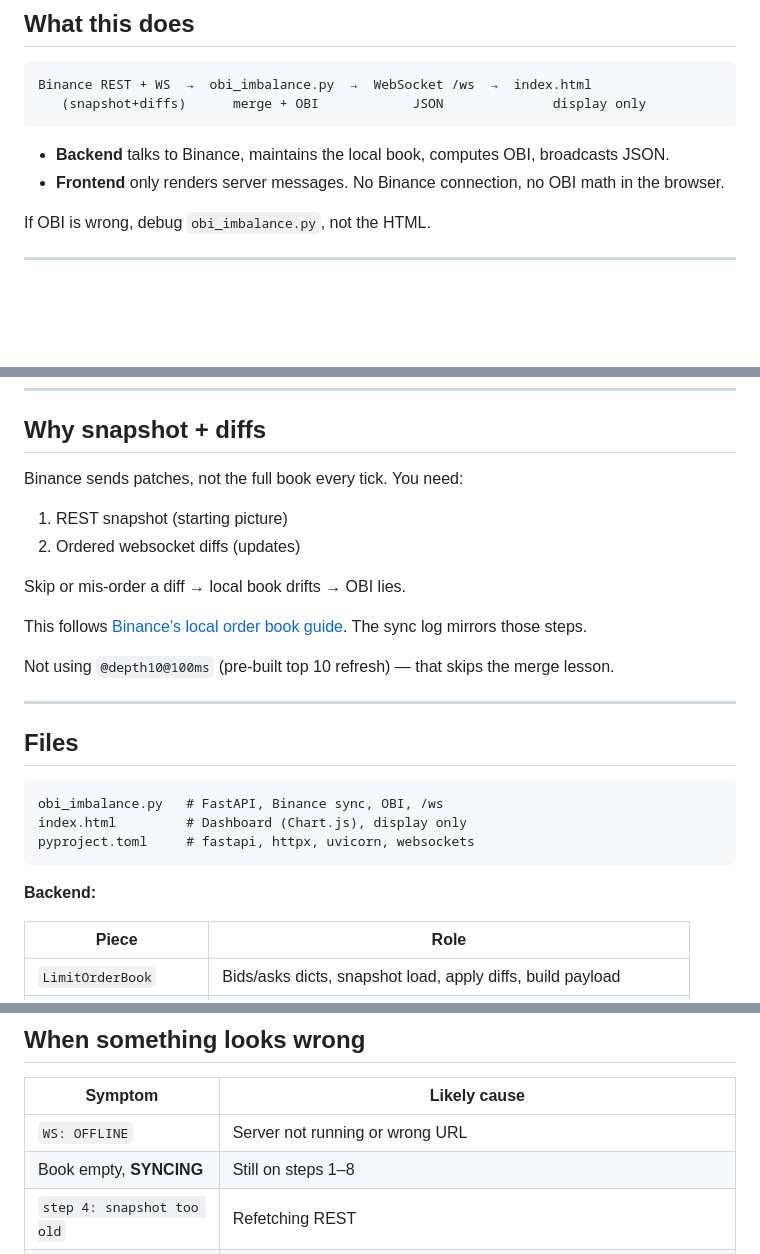
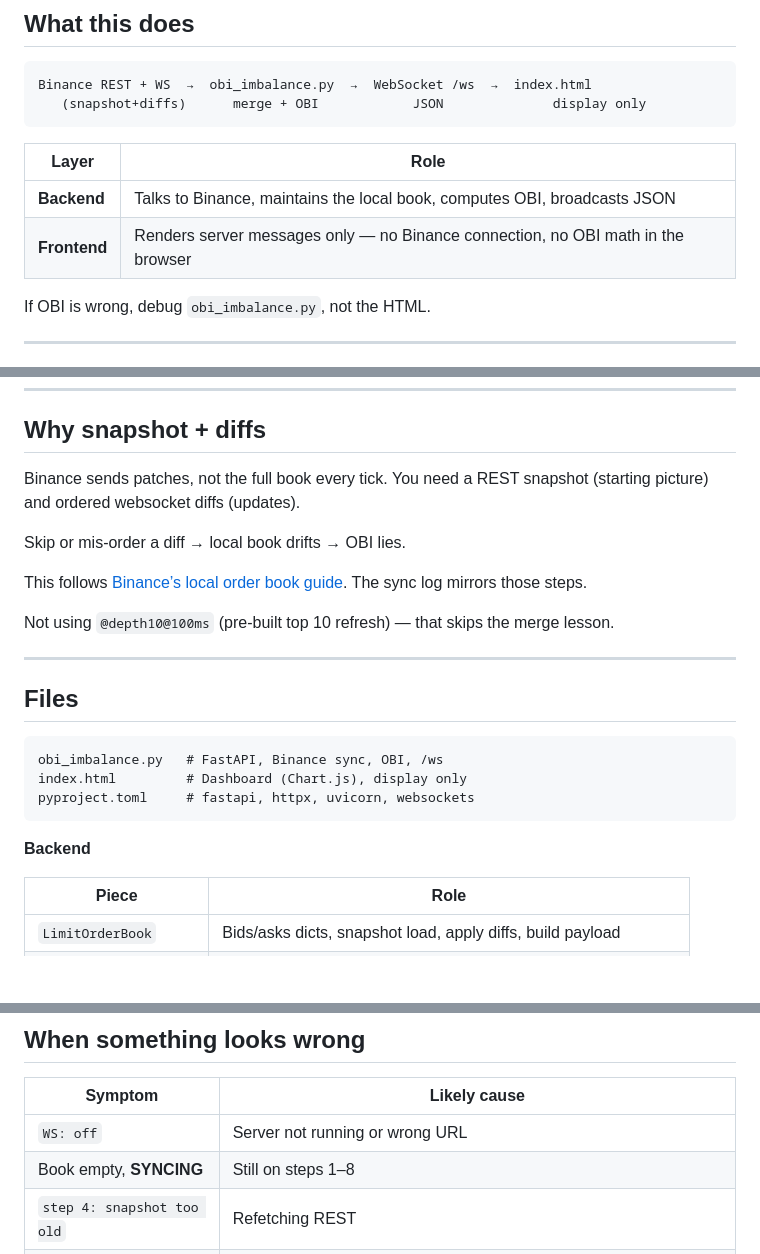
Before and after one commit to yeojustin/Local-Binance-Spot-Order-Book, a Markdown page: README.md, 3 parts joined by grey strips. GitHub-like rendering; blank space fills up the shorter version.

````diff
--- a/README.md
+++ b/README.md
@@ -66,8 +58,10 @@ Binance REST + WS  →  obi_imbalance.py  →  WebSocket /ws  →  index.html
    (snapshot+diffs)      merge + OBI            JSON              display only
 ```
 
-- **Backend** talks to Binance, maintains the local book, computes OBI, broadcasts JSON.
-- **Frontend** only renders server messages. No Binance connection, no OBI math in the browser.
+| Layer | Role |
+|-------|------|
+| **Backend** | Talks to Binance, maintains the local book, computes OBI, broadcasts JSON |
+| **Frontend** | Renders server messages only — no Binance connection, no OBI math in the browser |
 
 If OBI is wrong, debug `obi_imbalance.py`, not the HTML.
 
@@ -111,10 +107,7 @@ OBI uses **all levels** in the local book (default 100 per side). The ladder sho
 
 ## Why snapshot + diffs
 
-Binance sends patches, not the full book every tick. You need:
-
-1. REST snapshot (starting picture)
-2. Ordered websocket diffs (updates)
+Binance sends patches, not the full book every tick. You need a REST snapshot (starting picture) and ordered websocket diffs (updates).
 
 Skip or mis-order a diff → local book drifts → OBI lies.
 
@@ -132,7 +125,7 @@ index.html         # Dashboard (Chart.js), display only
 pyproject.toml     # fastapi, httpx, uvicorn, websockets
 ```
 
-**Backend:**
+**Backend**
 
 | Piece | Role |
 |-------|------|
@@ -229,7 +224,7 @@ Example `book` payload:
 
 | Symptom | Likely cause |
 |---------|----------------|
-| `WS: OFFLINE` | Server not running or wrong URL |
+| `WS: off` | Server not running or wrong URL |
 | Book empty, **SYNCING** | Still on steps 1–8 |
 | `step 4: snapshot too old` | Refetching REST |
 | `step 6: snapshot not bridged` | Resyncing |
````
Also changed, not shown: other parts of README.md (+22 -28 lines).
